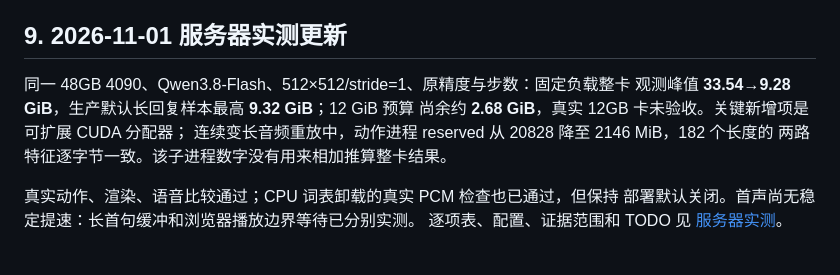
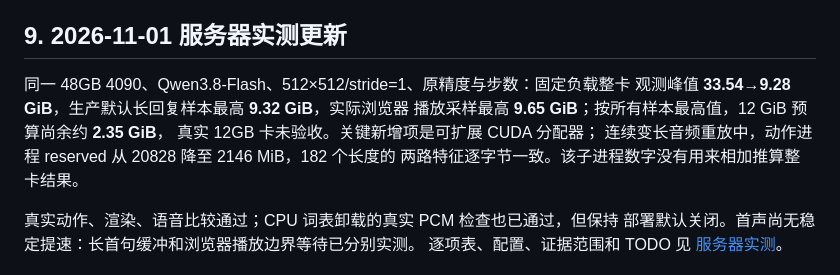
Before and after one commit to XinchengSun/OpenVA-Dialogue, a Markdown page: README_MODEL.md, the part around the change. GitHub-like rendering.

```diff
--- a/README_MODEL.md
+++ b/README_MODEL.md
@@ -217,8 +217,9 @@ python scripts/compare_benchmarks.py --help
 ## 9. 2026-11-01 服务器实测更新
 
 同一 48GB 4090、Qwen3.8-Flash、512×512/stride=1、原精度与步数：固定负载整卡
-观测峰值 **33.54→9.28 GiB**，生产默认长回复样本最高 **9.32 GiB**；12 GiB 预算
-尚余约 **2.68 GiB**，真实 12GB 卡未验收。关键新增项是可扩展 CUDA 分配器；
+观测峰值 **33.54→9.28 GiB**，生产默认长回复样本最高 **9.32 GiB**，实际浏览器
+播放采样最高 **9.65 GiB**；按所有样本最高值，12 GiB 预算尚余约 **2.35 GiB**，
+真实 12GB 卡未验收。关键新增项是可扩展 CUDA 分配器；
 连续变长音频重放中，动作进程 reserved 从 20828 降至 2146 MiB，182 个长度的
 两路特征逐字节一致。该子进程数字没有用来相加推算整卡结果。
 
```
Also changed, not shown: docs/server_ab_20261101.md (+7 -2 lines).
